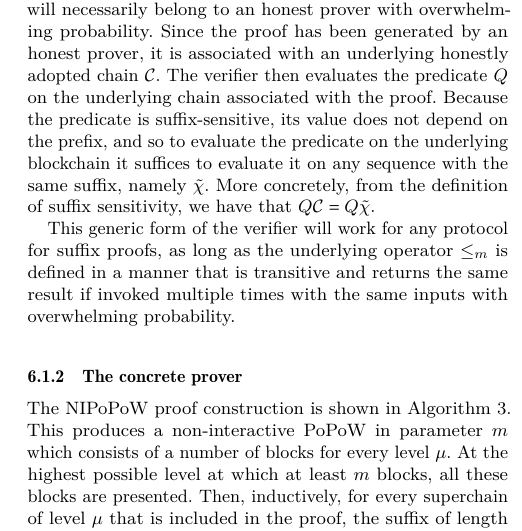
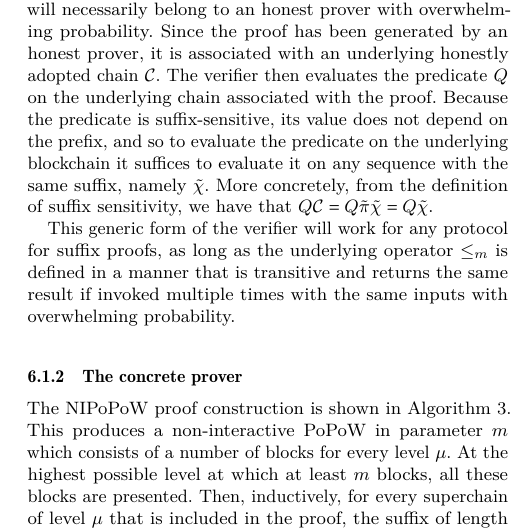
Before and after one commit to dionyziz/popow, a LaTeX paper (whitepaper/nipopows.tex, which reads whitepaper/construction.tex): part of one column of page 9 of 22, cut so that both start at the same text. Compiled offline with pdfLaTeX.

Commit message:
Clarify why $Q(\chi)$ suffices for suffix-sensitive preds

```diff
--- a/whitepaper/construction.tex
+++ b/whitepaper/construction.tex
@@ -101,7 +101,7 @@ underlying chain associated with the proof. Because the predicate is
 suffix-sensitive, its value does not depend on the prefix, and so to evaluate
 the predicate on the underlying blockchain it suffices to evaluate it on any
 sequence with the same suffix, namely $\tilde\chi$. More concretely, from the
-definition of suffix sensitivity, we have that $Q(\chain) = Q(\tilde\chi)$.
+definition of suffix sensitivity, we have that $Q(\chain) = Q(\tilde\pi\tilde\chi) = Q(\tilde\chi)$.
 
 This generic form of the verifier will work for any protocol for suffix proofs,
 as long as the underlying operator $\leq_m$ is defined in a manner that is
```
